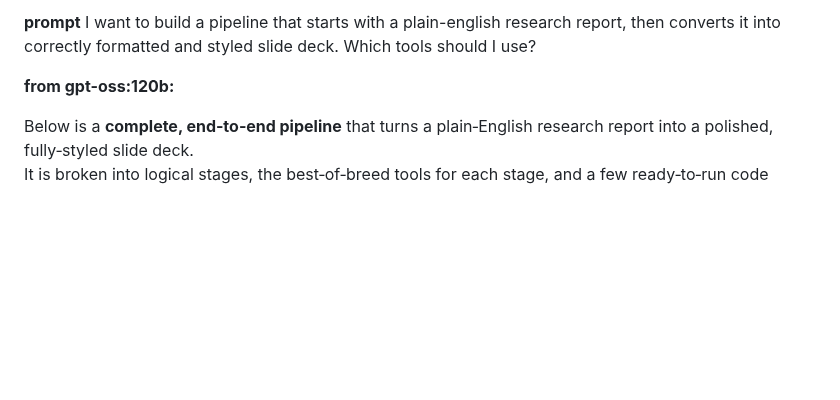
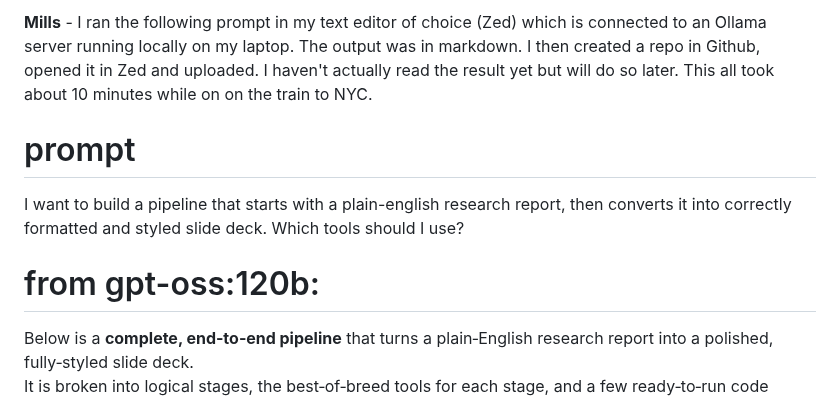
Before and after one commit to supertwist/scratchpad, a Markdown page: genAI-slide-deck-pie.md, the part around the change. Rendered like a GitHub page; blank space fills up the shorter version.

Commit message:
foreward

```diff
--- a/genAI-slide-deck-pie.md
+++ b/genAI-slide-deck-pie.md
@@ -1,7 +1,9 @@
-**prompt**
+**Mills** - I ran the following prompt in my text editor of choice (Zed) which is connected to an Ollama server running locally on my laptop. The output was in markdown. I then created a repo in Github, opened it in Zed and uploaded. I haven't actually read the result yet but will do so later. This all took about 10 minutes while on on the train to NYC.
+
+# prompt
 I want to build a pipeline that starts with a plain-english research report, then converts it into correctly formatted and styled slide deck. Which tools should I use?
 
-**from gpt-oss:120b:**
+# from gpt-oss:120b:
 
 Below is a **complete, end‑to‑end pipeline** that turns a plain‑English research report into a polished, fully‑styled slide deck.
 It is broken into logical stages, the best‑of‑breed tools for each stage, and a few ready‑to‑run code snippets so you can start prototyping right away.
```
